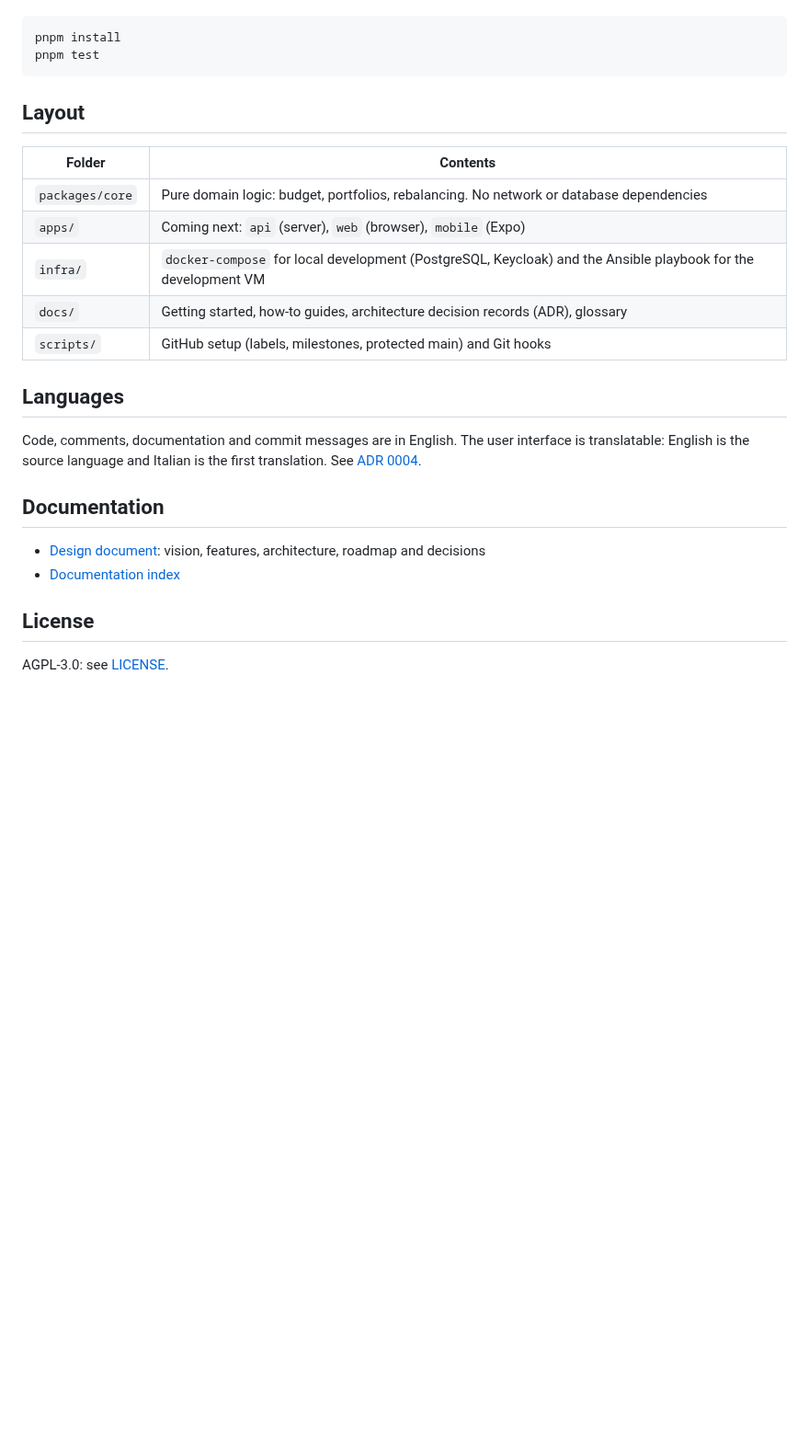
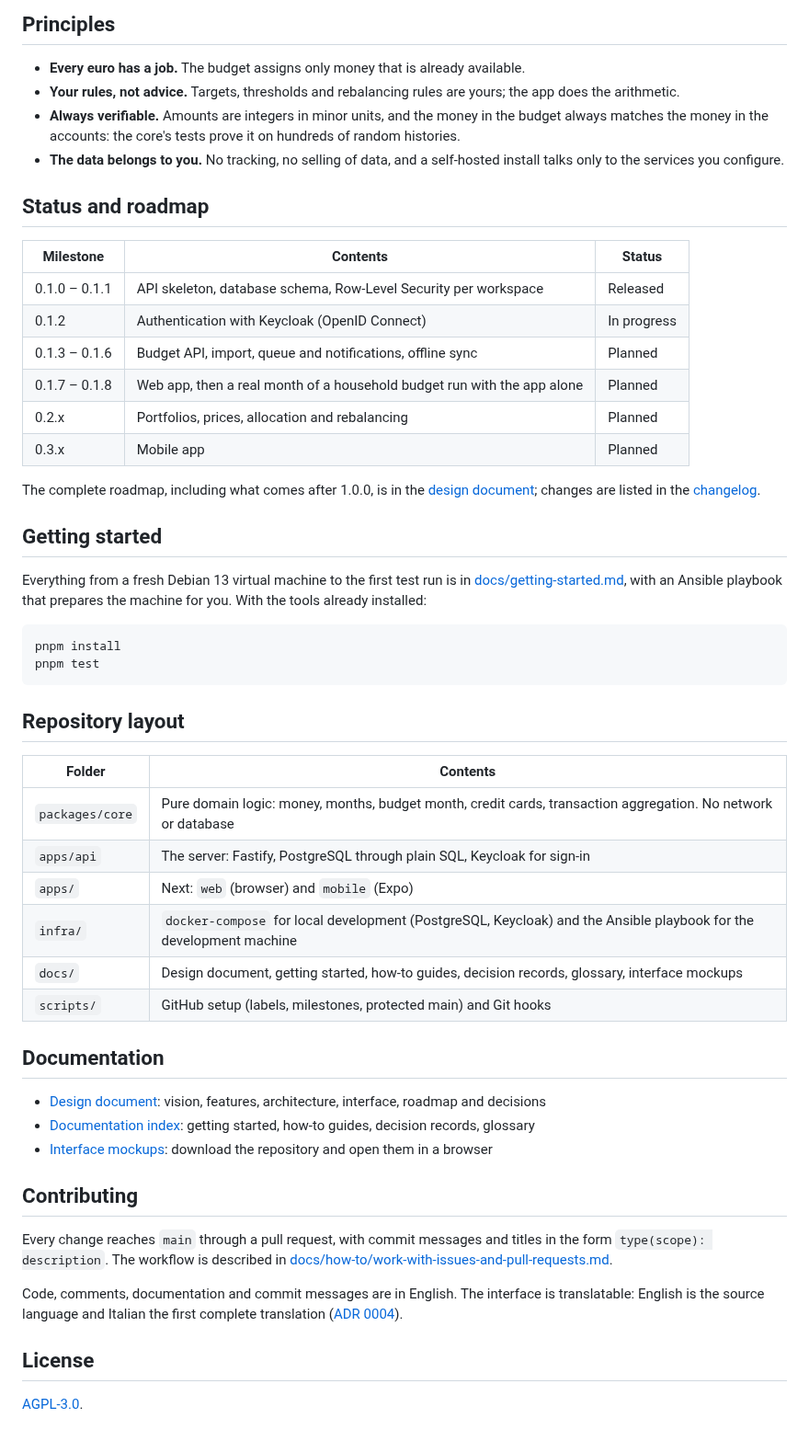
Before and after one commit to aramilialon/project_envelope, a Markdown page: README.md, the part around one of its changes. Shown at 92% size. Drawn GitHub-style; blank space fills up the shorter version.

````diff
--- a/README.md
+++ b/README.md
@@ -12,28 +43,55 @@ With the tools already installed:
+## Principles
+
+- **Every euro has a job.** The budget assigns only money that is already available.
+- **Your rules, not advice.** Targets, thresholds and rebalancing rules are yours; the app does the arithmetic.
+- **Always verifiable.** Amounts are integers in minor units, and the money in the budget always matches the money in the accounts: the core's tests prove it on hundreds of random histories.
+- **The data belongs to you.** No tracking, no selling of data, and a self-hosted install talks only to the services you configure.
+
+## Status and roadmap
+
+| Milestone | Contents | Status |
+| --- | --- | --- |
+| 0.1.0 – 0.1.1 | API skeleton, database schema, Row-Level Security per workspace | Released |
+| 0.1.2 | Authentication with Keycloak (OpenID Connect) | In progress |
+| 0.1.3 – 0.1.6 | Budget API, import, queue and notifications, offline sync | Planned |
+| 0.1.7 – 0.1.8 | Web app, then a real month of a household budget run with the app alone | Planned |
+| 0.2.x | Portfolios, prices, allocation and rebalancing | Planned |
+| 0.3.x | Mobile app | Planned |
+
+The complete roadmap, including what comes after 1.0.0, is in the [design document](docs/design.md#roadmap); changes are listed in the [changelog](CHANGELOG.md).
+
+## Getting started
+
+Everything from a fresh Debian 13 virtual machine to the first test run is in [docs/getting-started.md](docs/getting-started.md), with an Ansible playbook that prepares the machine for you. With the tools already installed:
 
 ```bash
 pnpm install
 pnpm test
 ```
 
-## Layout
+## Repository layout
 
 | Folder | Contents |
 | --- | --- |
-| `packages/core` | Pure domain logic: budget, portfolios, rebalancing. No network or database dependencies |
-| `apps/` | Coming next: `api` (server), `web` (browser), `mobile` (Expo) |
-| `infra/` | `docker-compose` for local development (PostgreSQL, Keycloak) and the Ansible playbook for the development VM |
-| `docs/` | Getting started, how-to guides, architecture decision records (ADR), glossary |
+| `packages/core` | Pure domain logic: money, months, budget month, credit cards, transaction aggregation. No network or database |
+| `apps/api` | The server: Fastify, PostgreSQL through plain SQL, Keycloak for sign-in |
+| `apps/` | Next: `web` (browser) and `mobile` (Expo) |
+| `infra/` | `docker-compose` for local development (PostgreSQL, Keycloak) and the Ansible playbook for the development machine |
+| `docs/` | Design document, getting started, how-to guides, decision records, glossary, interface mockups |
 | `scripts/` | GitHub setup (labels, milestones, protected main) and Git hooks |
-
-## Languages
-
-Code, comments, documentation and commit messages are in English. The user interface is translatable: English is the source language and Italian is the first translation. See [ADR 0004](docs/adr/0004-internationalization.md).
 
 ## Documentation
 
-- [Design document](docs/design.md): vision, features, architecture, roadmap and decisions
-- [Documentation index](docs/README.md)
+- [Design document](docs/design.md): vision, features, architecture, interface, roadmap and decisions
+- [Documentation index](docs/README.md): getting started, how-to guides, decision records, glossary
+- [Interface mockups](docs/ux/mockups/): download the repository and open them in a browser
+
+## Contributing
+
+Every change reaches `main` through a pull request, with commit messages and titles in the form `type(scope): description`. The workflow is described in [docs/how-to/work-with-issues-and-pull-requests.md](docs/how-to/work-with-issues-and-pull-requests.md).
+
+Code, comments, documentation and commit messages are in English. The interface is translatable: English is the source language and Italian the first complete translation ([ADR 0004](docs/adr/0004-internationalization.md)).
 
 ## License
 
-AGPL-3.0: see [LICENSE](LICENSE).
+[AGPL-3.0](LICENSE).
````
Also changed, not shown: other parts of README.md (+36 -5 lines), CHANGELOG.md (+1 -0 lines), docs/design.md (+1 -1 lines), docs/ux/screenshots/account-register.png (added), docs/ux/screenshots/budget-month-dark.png (added), docs/ux/screenshots/budget-month-light.png (added), docs/ux/screenshots/phones.png (added), docs/ux/screenshots/portfolio.png (added), docs/ux/screenshots/reconciliation.png (added), 3 other files.
